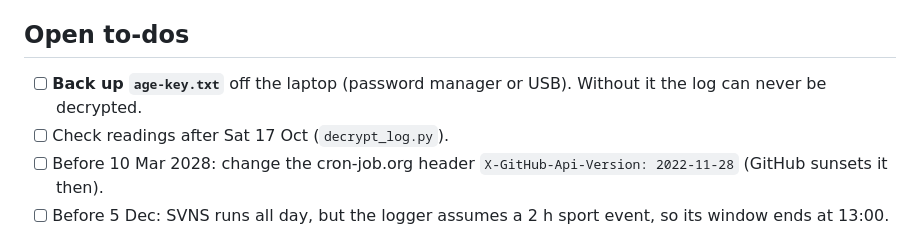
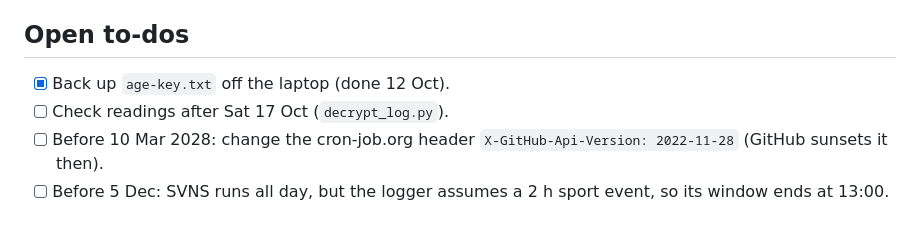
Before and after one commit to MikeTuks/green-point-traffic, a Markdown page: PROGRESS.md, the part around the change. Drawn GitHub-style.

Commit message:
Mark age key backup as done
Co-Authored-By: Claude Opus 5.5 <noreply@anthropic.com>

```diff
--- a/PROGRESS.md
+++ b/PROGRESS.md
@@ -70,8 +70,7 @@ More home games through April 2027 are in `data/events_manual.csv`.
 - November has no home club rugby (international window).
 
 ## Open to-dos
-- [ ] **Back up `age-key.txt`** off the laptop (password manager or USB).
-      Without it the log can never be decrypted.
+- [x] Back up `age-key.txt` off the laptop (done 12 Oct).
 - [ ] Check readings after Sat 17 Oct (`decrypt_log.py`).
 - [ ] Before 10 Mar 2028: change the cron-job.org header
       `X-GitHub-Api-Version: 2022-11-28` (GitHub sunsets it then).
```
